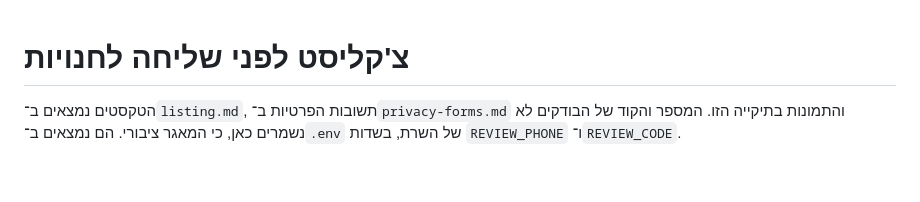
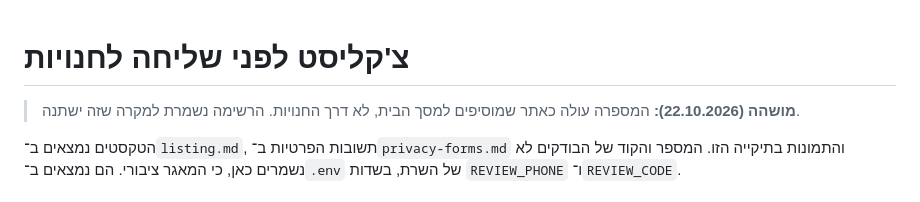
Before and after one commit to DorGodin/barber-booking-app, a Markdown page: store/checklist.md, the part around the change. GitHub-like rendering; blank space fills up the shorter version.

```diff
--- a/store/checklist.md
+++ b/store/checklist.md
@@ -1,4 +1,6 @@
 # צ'קליסט לפני שליחה לחנויות
+
+> **מושהה (22.10.2026):** המספרה עולה כאתר שמוסיפים למסך הבית, לא דרך החנויות. הרשימה נשמרת למקרה שזה ישתנה.
 
 הטקסטים נמצאים ב־`listing.md`, תשובות הפרטיות ב־`privacy-forms.md` והתמונות בתיקייה הזו.
 המספר והקוד של הבודקים לא נשמרים כאן, כי המאגר ציבורי. הם נמצאים ב־`.env` של השרת, בשדות `REVIEW_PHONE` ו־`REVIEW_CODE`.
```
Also changed, not shown: README.md (+5 -0 lines).
